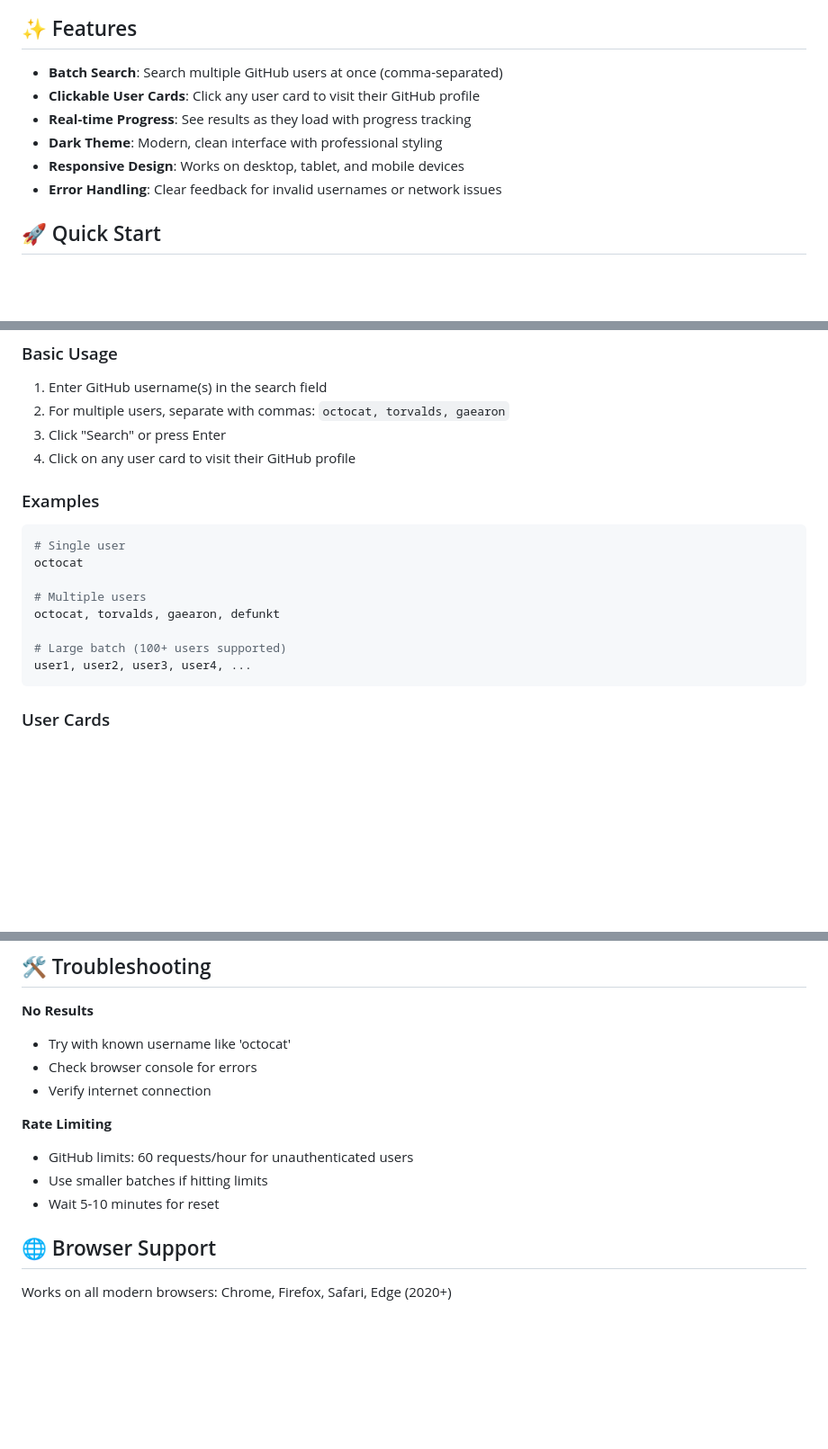
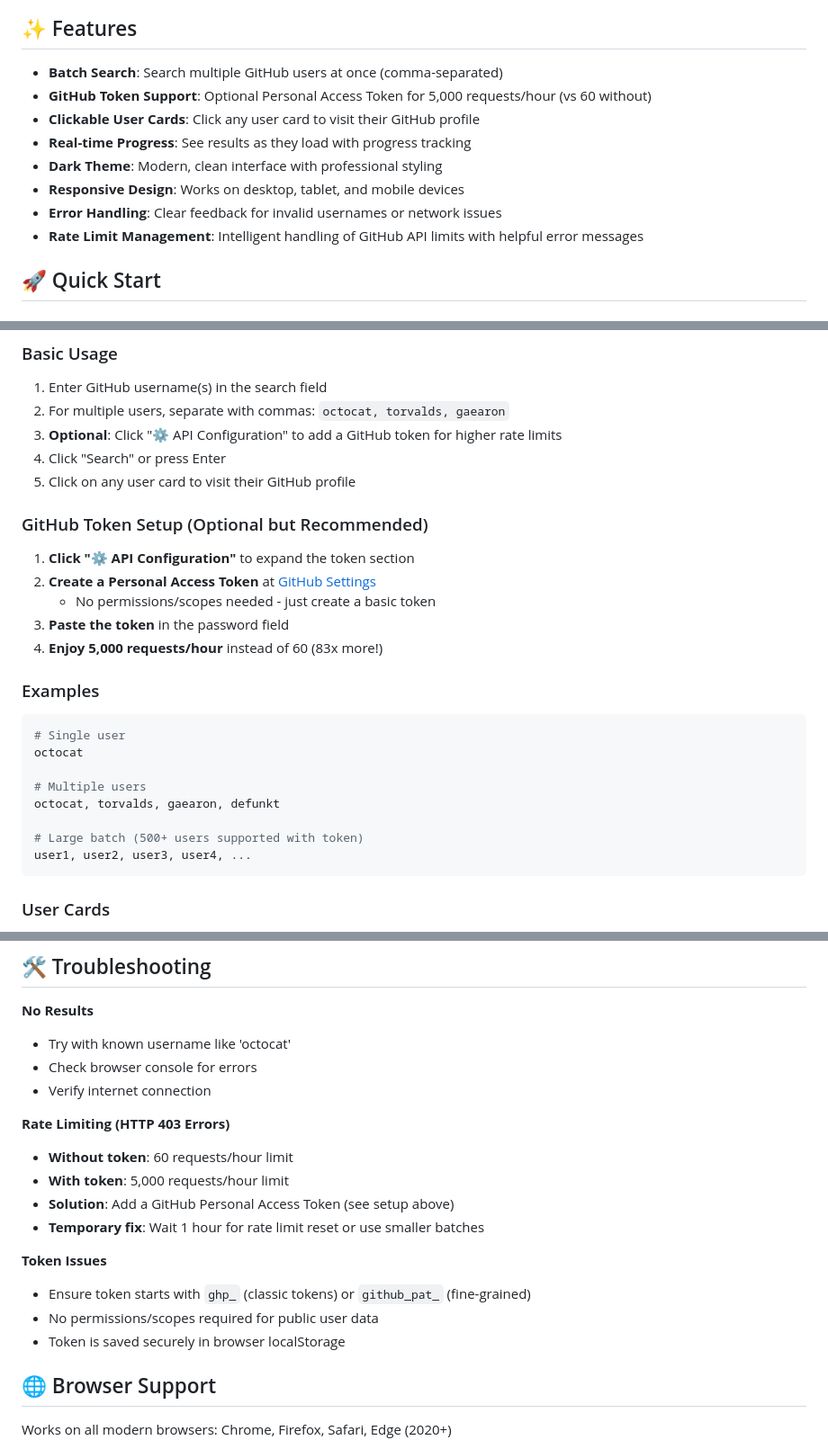
Before and after one commit to leonidasyopan/github-user-batch-finder, a Markdown page: readme.md, 3 parts joined by grey strips. Shown at 90% size. Drawn GitHub-style; blank space fills up the shorter version.

Commit message:
docs: add GitHub token support with rate limit management and setup instructions

````diff
--- a/readme.md
+++ b/readme.md
@@ -5,11 +5,13 @@ A modern web application to search and identify GitHub users with batch processi
 ## ✨ Features
 
 - **Batch Search**: Search multiple GitHub users at once (comma-separated)
+- **GitHub Token Support**: Optional Personal Access Token for 5,000 requests/hour (vs 60 without)
 - **Clickable User Cards**: Click any user card to visit their GitHub profile
 - **Real-time Progress**: See results as they load with progress tracking
 - **Dark Theme**: Modern, clean interface with professional styling
 - **Responsive Design**: Works on desktop, tablet, and mobile devices
 - **Error Handling**: Clear feedback for invalid usernames or network issues
+- **Rate Limit Management**: Intelligent handling of GitHub API limits with helpful error messages
 
 ## 🚀 Quick Start
 
@@ -69,8 +71,16 @@ A modern web application to search and identify GitHub users with batch processi
 ### Basic Usage
 1. Enter GitHub username(s) in the search field
 2. For multiple users, separate with commas: `octocat, torvalds, gaearon`
-3. Click "Search" or press Enter
-4. Click on any user card to visit their GitHub profile
+3. **Optional**: Click "⚙️ API Configuration" to add a GitHub token for higher rate limits
+4. Click "Search" or press Enter
+5. Click on any user card to visit their GitHub profile
+
+### GitHub Token Setup (Optional but Recommended)
+1. **Click "⚙️ API Configuration"** to expand the token section
+2. **Create a Personal Access Token** at [GitHub Settings](https://github.com/settings/tokens)
+   - No permissions/scopes needed - just create a basic token
+3. **Paste the token** in the password field
+4. **Enjoy 5,000 requests/hour** instead of 60 (83x more!)
 
 ### Examples
 ```bash
@@ -80,7 +90,7 @@ octocat
 # Multiple users
 octocat, torvalds, gaearon, defunkt
 
-# Large batch (100+ users supported)
+# Large batch (500+ users supported with token)
 user1, user2, user3, user4, ...
 ```
 
@@ -124,10 +134,16 @@ The application follows **SOLID principles** and **Clean Architecture**:
 - Check browser console for errors
 - Verify internet connection
 
-**Rate Limiting**
-- GitHub limits: 60 requests/hour for unauthenticated users
-- Use smaller batches if hitting limits
-- Wait 5-10 minutes for reset
+**Rate Limiting (HTTP 403 Errors)**
+- **Without token**: 60 requests/hour limit
+- **With token**: 5,000 requests/hour limit
+- **Solution**: Add a GitHub Personal Access Token (see setup above)
+- **Temporary fix**: Wait 1 hour for rate limit reset or use smaller batches
+
+**Token Issues**
+- Ensure token starts with `ghp_` (classic tokens) or `github_pat_` (fine-grained)
+- No permissions/scopes required for public user data
+- Token is saved securely in browser localStorage
 
 ## 🌐 Browser Support
 
````
